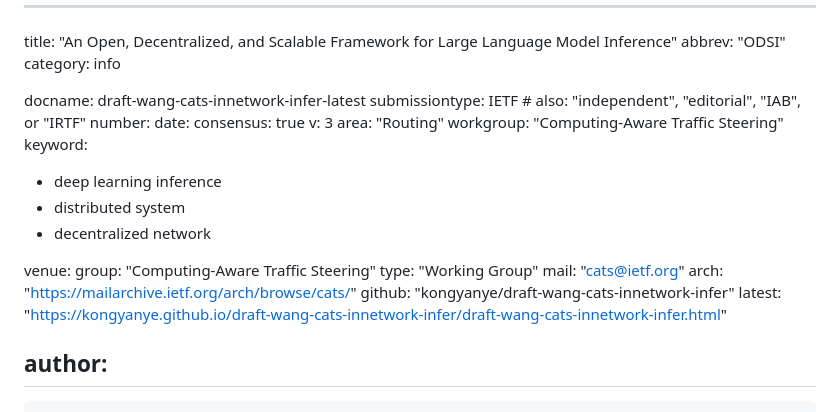
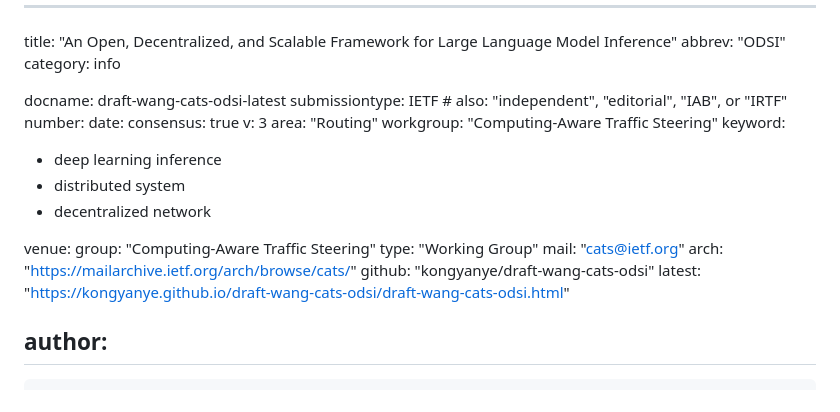
Before and after one commit to kongyanye/draft-wang-cats-innetwork-infer, a Markdown page: draft-wang-cats-odsi.md, the part around the change. Rendered like a GitHub page.

Commit message:
change name to odsi

```diff
--- a/draft-wang-cats-innetwork-infer.md
+++ b/draft-wang-cats-odsi.md
@@ -3,7 +3,7 @@ title: "An Open, Decentralized, and Scalable Framework for Large Language Model
 abbrev: "ODSI"
 category: info
 
-docname: draft-wang-cats-innetwork-infer-latest
+docname: draft-wang-cats-odsi-latest
 submissiontype: IETF  # also: "independent", "editorial", "IAB", or "IRTF"
 number:
 date:
@@ -21,8 +21,8 @@ venue:
   type: "Working Group"
   mail: "cats@ietf.org"
   arch: "https://mailarchive.ietf.org/arch/browse/cats/"
-  github: "kongyanye/draft-wang-cats-innetwork-infer"
-  latest: "https://kongyanye.github.io/draft-wang-cats-innetwork-infer/draft-wang-cats-innetwork-infer.html"
+  github: "kongyanye/draft-wang-cats-odsi"
+  latest: "https://kongyanye.github.io/draft-wang-cats-odsi/draft-wang-cats-odsi.html"
 
 author:
  -
```
